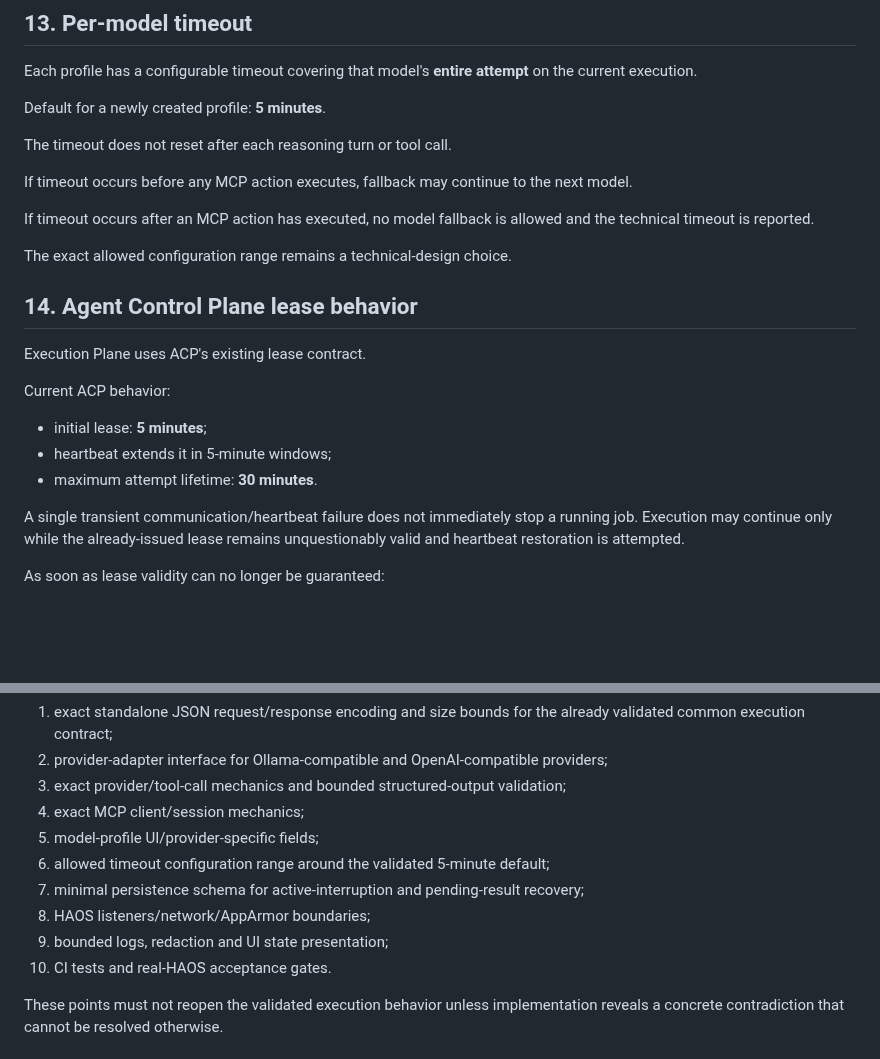
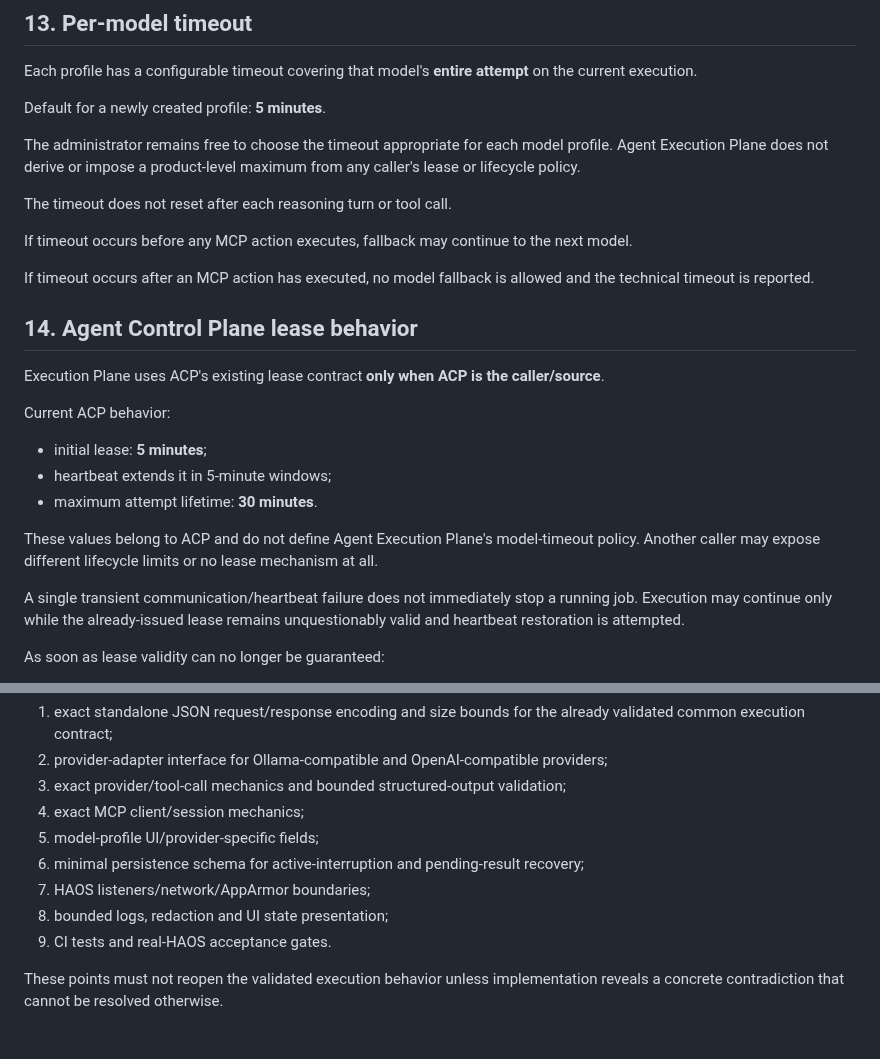
Before and after one commit to tlamoureux24/haos_apps, a Markdown page: agent_execution_plane/PROJECT_BRIEF.md, 2 parts joined by grey strips. Rendered like a GitHub page; blank space fills up the shorter version.

Commit message:
docs(agent-execution-plane): keep model timeout caller-independent

```diff
--- a/agent_execution_plane/PROJECT_BRIEF.md
+++ b/agent_execution_plane/PROJECT_BRIEF.md
@@ -233,23 +233,25 @@ Each profile has a configurable timeout covering that model's **entire attempt**
 
 Default for a newly created profile: **5 minutes**.
 
+The administrator remains free to choose the timeout appropriate for each model profile. Agent Execution Plane does not derive or impose a product-level maximum from any caller's lease or lifecycle policy.
+
 The timeout does not reset after each reasoning turn or tool call.
 
 If timeout occurs before any MCP action executes, fallback may continue to the next model.
 
 If timeout occurs after an MCP action has executed, no model fallback is allowed and the technical timeout is reported.
 
-The exact allowed configuration range remains a technical-design choice.
-
 ## 14. Agent Control Plane lease behavior
 
-Execution Plane uses ACP's existing lease contract.
+Execution Plane uses ACP's existing lease contract **only when ACP is the caller/source**.
 
 Current ACP behavior:
 
 - initial lease: **5 minutes**;
 - heartbeat extends it in 5-minute windows;
 - maximum attempt lifetime: **30 minutes**.
+
+These values belong to ACP and do not define Agent Execution Plane's model-timeout policy. Another caller may expose different lifecycle limits or no lease mechanism at all.
 
 A single transient communication/heartbeat failure does not immediately stop a running job. Execution may continue only while the already-issued lease remains unquestionably valid and heartbeat restoration is attempted.
 
@@ -421,11 +423,10 @@ The remaining work before the authoritative implementation plan is intentionally
 3. exact provider/tool-call mechanics and bounded structured-output validation;
 4. exact MCP client/session mechanics;
 5. model-profile UI/provider-specific fields;
-6. allowed timeout configuration range around the validated 5-minute default;
-7. minimal persistence schema for active-interruption and pending-result recovery;
-8. HAOS listeners/network/AppArmor boundaries;
-9. bounded logs, redaction and UI state presentation;
-10. CI tests and real-HAOS acceptance gates.
+6. minimal persistence schema for active-interruption and pending-result recovery;
+7. HAOS listeners/network/AppArmor boundaries;
+8. bounded logs, redaction and UI state presentation;
+9. CI tests and real-HAOS acceptance gates.
 
 These points must not reopen the validated execution behavior unless implementation reveals a concrete contradiction that cannot be resolved otherwise.
 
```
